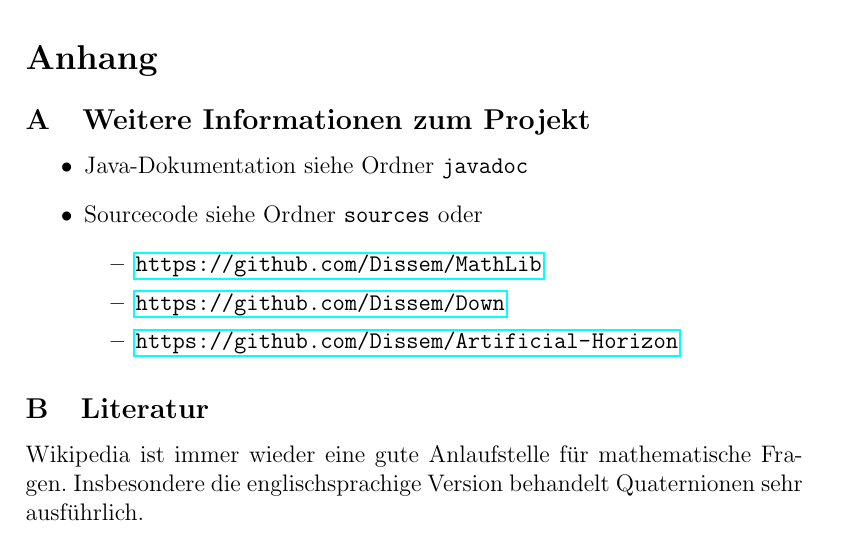
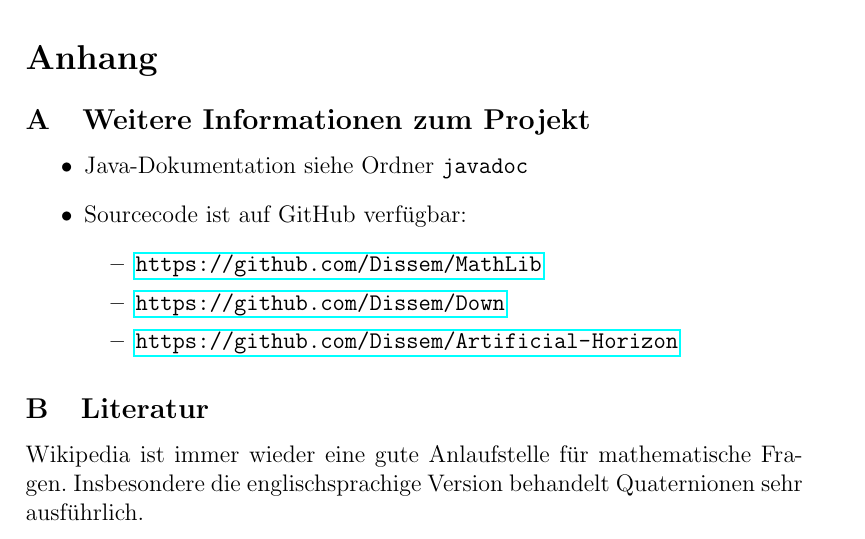
Before and after one commit to Dissem/MathLib, a LaTeX document (docs/Quaternionen.tex): part of page 6 of 8, cut so that both start at the same text. Compiled offline with pdfLaTeX.

Commit message:
Updated documentation

```diff
--- a/docs/Quaternionen.tex
+++ b/docs/Quaternionen.tex
@@ -143,7 +143,7 @@
 
   \begin{itemize}
     \item Java-Dokumentation siehe Ordner \texttt{javadoc}
-    \item Sourcecode siehe Ordner \texttt{sources} oder
+    \item Sourcecode ist auf GitHub verfügbar:
     \begin{itemize}
       \item \url{https://github.com/Dissem/MathLib}
       \item \url{https://github.com/Dissem/Down}
```
Also changed, not shown: docs/Quaternionen.pdf.
